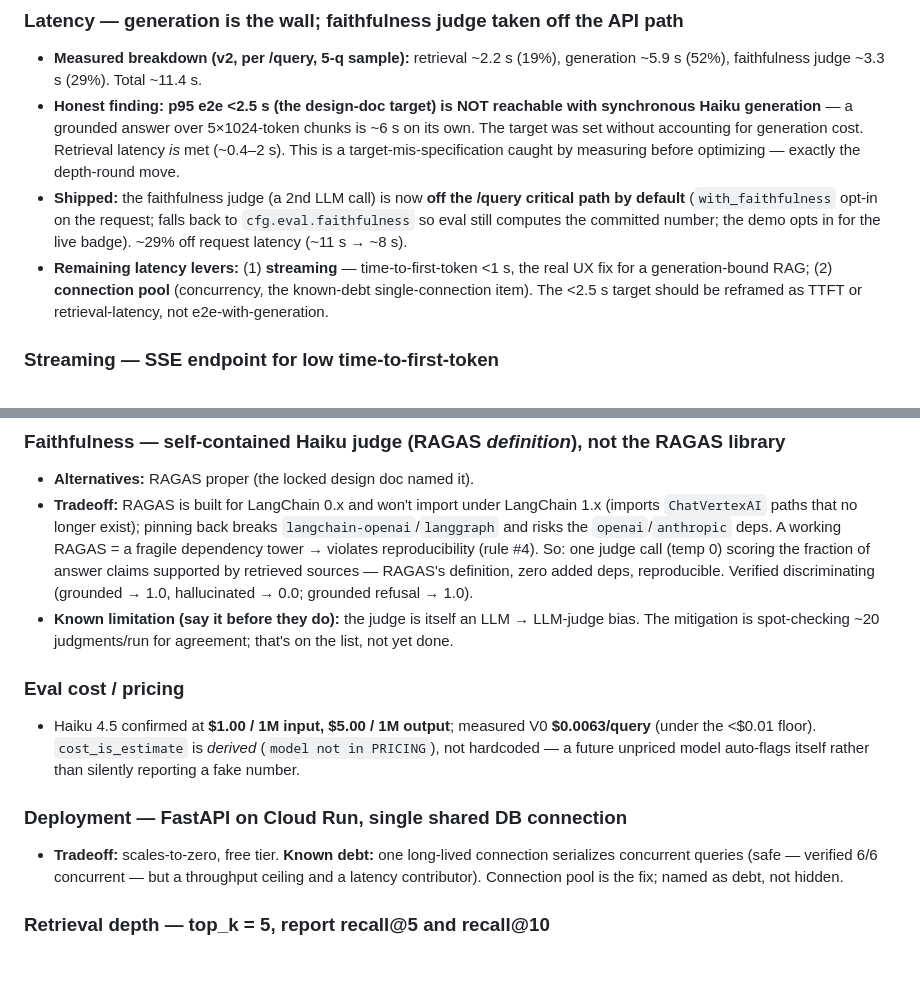
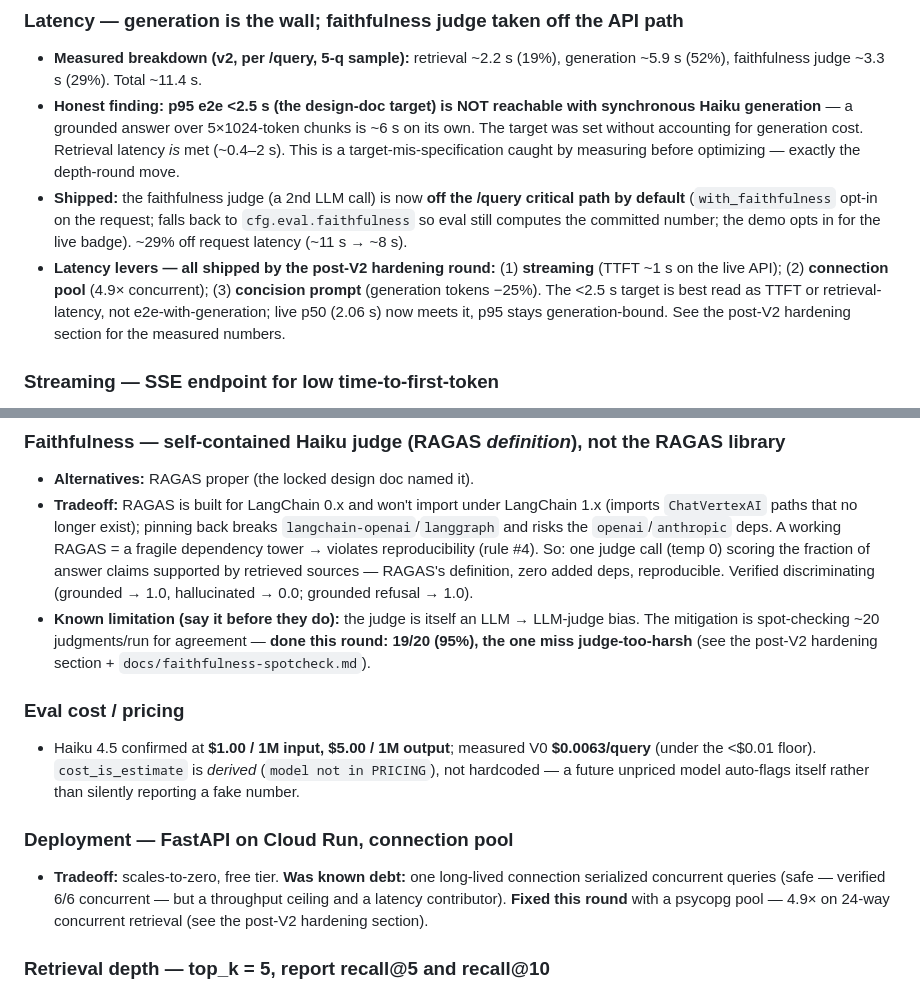
Before and after one commit to skandula9273/sec-rag-eval, a Markdown page: docs/depth-round.md, 2 parts joined by grey strips. GitHub-like rendering; blank space fills up the shorter version.

```diff
--- a/docs/depth-round.md
+++ b/docs/depth-round.md
@@ -328,10 +328,11 @@ ablation (3-small vs 3-large vs Voyage finance-2 vs BGE).
   critical path by default** (`with_faithfulness` opt-in on the request; falls back
   to `cfg.eval.faithfulness` so eval still computes the committed number; the demo
   opts in for the live badge). ~29% off request latency (~11 s → ~8 s).
-- **Remaining latency levers:** (1) **streaming** — time-to-first-token <1 s, the
-  real UX fix for a generation-bound RAG; (2) **connection pool** (concurrency, the
-  known-debt single-connection item). The <2.5 s target should be reframed as TTFT
-  or retrieval-latency, not e2e-with-generation.
+- **Latency levers — all shipped by the post-V2 hardening round:** (1) **streaming**
+  (TTFT ~1 s on the live API); (2) **connection pool** (4.9× concurrent); (3)
+  **concision prompt** (generation tokens −25%). The <2.5 s target is best read as
+  TTFT or retrieval-latency, not e2e-with-generation; live p50 (2.06 s) now meets it,
+  p95 stays generation-bound. See the post-V2 hardening section for the measured numbers.
 
 ### Streaming — SSE endpoint for low time-to-first-token
 - Added **`/query/stream`** (Server-Sent Events): streams answer deltas, then a
@@ -363,8 +364,9 @@ ablation (3-small vs 3-large vs Voyage finance-2 vs BGE).
   sources — RAGAS's definition, zero added deps, reproducible. Verified
   discriminating (grounded → 1.0, hallucinated → 0.0; grounded refusal → 1.0).
 - **Known limitation (say it before they do):** the judge is itself an LLM →
-  LLM-judge bias. The mitigation is spot-checking ~20 judgments/run for agreement;
-  that's on the list, not yet done.
+  LLM-judge bias. The mitigation is spot-checking ~20 judgments/run for agreement —
+  **done this round: 19/20 (95%), the one miss judge-too-harsh** (see the post-V2
+  hardening section + `docs/faithfulness-spotcheck.md`).
 
 ### Eval cost / pricing
 - Haiku 4.5 confirmed at **$1.00 / 1M input, $5.00 / 1M output**; measured V0
@@ -372,11 +374,11 @@ ablation (3-small vs 3-large vs Voyage finance-2 vs BGE).
   (`model not in PRICING`), not hardcoded — a future unpriced model auto-flags
   itself rather than silently reporting a fake number.
 
-### Deployment — FastAPI on Cloud Run, single shared DB connection
-- **Tradeoff:** scales-to-zero, free tier. **Known debt:** one long-lived
-  connection serializes concurrent queries (safe — verified 6/6 concurrent — but a
-  throughput ceiling and a latency contributor). Connection pool is the fix; named
-  as debt, not hidden.
+### Deployment — FastAPI on Cloud Run, connection pool
+- **Tradeoff:** scales-to-zero, free tier. **Was known debt:** one long-lived
+  connection serialized concurrent queries (safe — verified 6/6 concurrent — but a
+  throughput ceiling and a latency contributor). **Fixed this round** with a psycopg
+  pool — 4.9× on 24-way concurrent retrieval (see the post-V2 hardening section).
 
 ### Retrieval depth — top_k = 5, report recall@5 and recall@10
 - **Alternatives:** larger k (more context to the LLM, more cost/latency, more
```
Also changed, not shown: other parts of docs/depth-round.md (+75 -0 lines).
